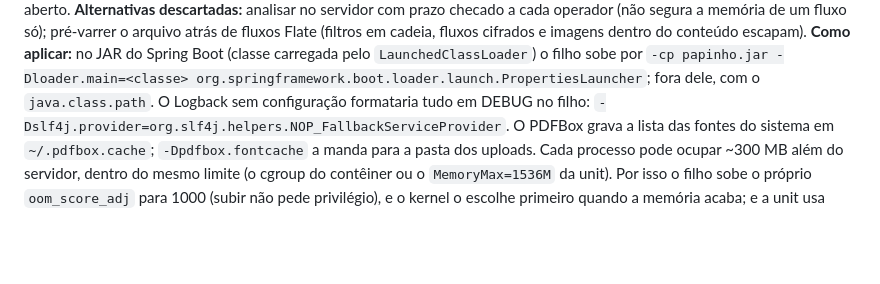
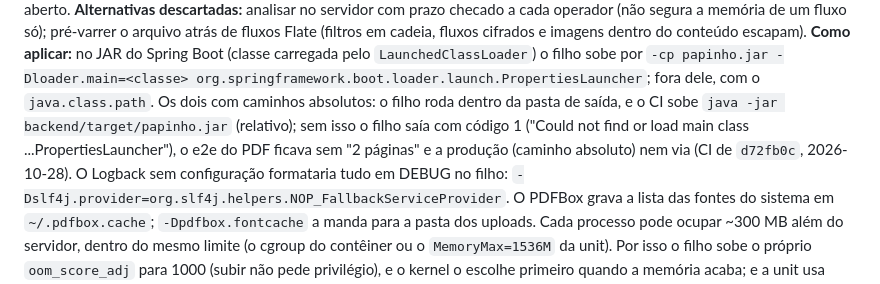
Before and after one commit to DanielFreitasDev/papinho, a Markdown page: docs/learning/decisao-previa-de-pdf-em-processo-separado.md, the part around the change. Rendered like a GitHub page; blank space fills up the shorter version.

Commit message:
docs(learning): registra o classpath relativo da prévia de PDF
Co-Authored-By: Claude Opus 5.5 <noreply@anthropic.com>

```diff
--- a/docs/learning/decisao-previa-de-pdf-em-processo-separado.md
+++ b/docs/learning/decisao-previa-de-pdf-em-processo-separado.md
@@ -23,7 +23,10 @@ fluxo só); pré-varrer o arquivo atrás de fluxos Flate (filtros em cadeia, flu
 conteúdo escapam).
 **Como aplicar:** no JAR do Spring Boot (classe carregada pelo `LaunchedClassLoader`) o filho sobe por
 `-cp papinho.jar -Dloader.main=<classe> org.springframework.boot.loader.launch.PropertiesLauncher`; fora dele, com o
-`java.class.path`. O Logback sem configuração formataria tudo em DEBUG no filho:
+`java.class.path`. Os dois com caminhos absolutos: o filho roda dentro da pasta de saída, e o CI sobe
+`java -jar backend/target/papinho.jar` (relativo); sem isso o filho saía com código 1 ("Could not find or load main
+class ...PropertiesLauncher"), o e2e do PDF ficava sem "2 páginas" e a produção (caminho absoluto) nem via
+(CI de `d72fb0c`, 2026-10-28). O Logback sem configuração formataria tudo em DEBUG no filho:
 `-Dslf4j.provider=org.slf4j.helpers.NOP_FallbackServiceProvider`. O PDFBox grava a lista das fontes do sistema em
 `~/.pdfbox.cache`; `-Dpdfbox.fontcache` a manda para a pasta dos uploads. Cada processo pode ocupar ~300 MB além do
 servidor, dentro do mesmo limite (o cgroup do contêiner ou o `MemoryMax=1536M` da unit). Por isso o filho sobe o
```
